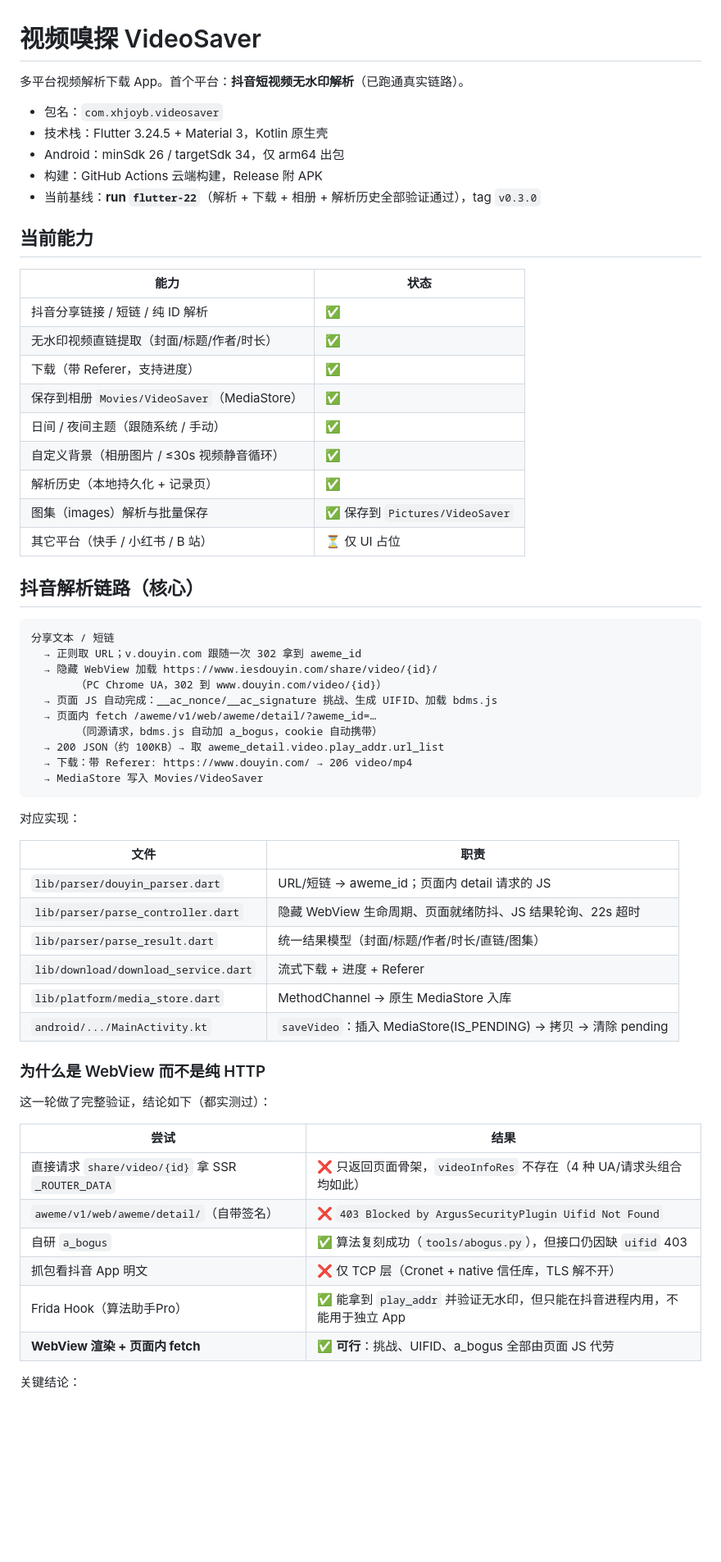
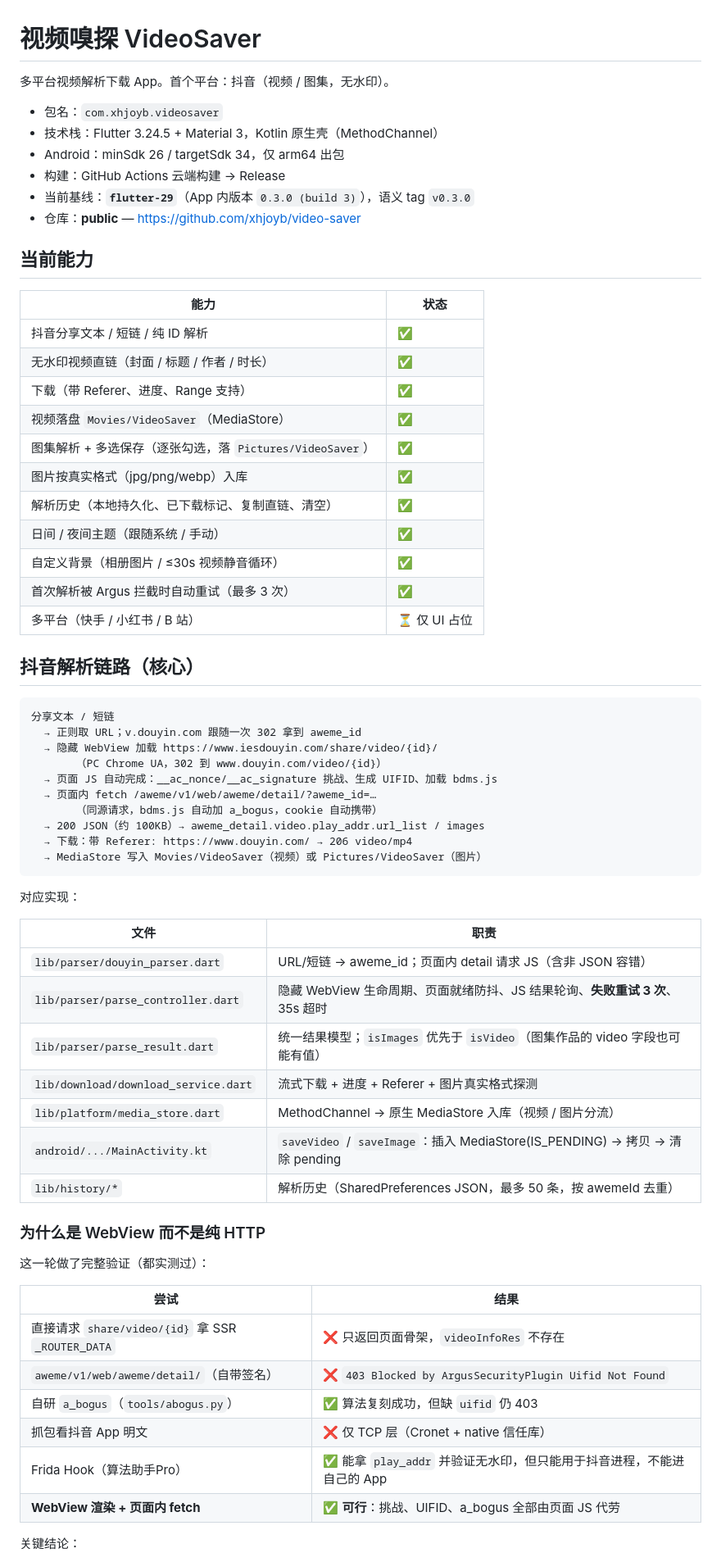
Before and after one commit to xhjoyb/video-saver, a Markdown page: README.md, the part around one of its changes. Shown at 82% size. Drawn GitHub-style; blank space fills up the shorter version.

````diff
--- a/README.md
+++ b/README.md
@@ -1,26 +1,29 @@
 # 视频嗅探 VideoSaver
 
-多平台视频解析下载 App。首个平台：**抖音短视频无水印解析**（已跑通真实链路）。
+多平台视频解析下载 App。首个平台：抖音（视频 / 图集，无水印）。
 
 - 包名：`com.xhjoyb.videosaver`
-- 技术栈：Flutter 3.24.5 + Material 3，Kotlin 原生壳
+- 技术栈：Flutter 3.24.5 + Material 3，Kotlin 原生壳（MethodChannel）
 - Android：minSdk 26 / targetSdk 34，仅 arm64 出包
-- 构建：GitHub Actions 云端构建，Release 附 APK
-- 当前基线：**run `flutter-22`**（解析 + 下载 + 相册 + 解析历史全部验证通过），tag `v0.3.0`
+- 构建：GitHub Actions 云端构建 → Release
+- 当前基线：**`flutter-29`**（App 内版本 `0.3.0 (build 3)`），语义 tag `v0.3.0`
+- 仓库：**public** — https://github.com/xhjoyb/video-saver
 
 ## 当前能力
 
 | 能力 | 状态 |
 |---|---|
-| 抖音分享链接 / 短链 / 纯 ID 解析 | ✅ |
-| 无水印视频直链提取（封面/标题/作者/时长） | ✅ |
-| 下载（带 Referer，支持进度） | ✅ |
-| 保存到相册 `Movies/VideoSaver`（MediaStore） | ✅ |
+| 抖音分享文本 / 短链 / 纯 ID 解析 | ✅ |
+| 无水印视频直链（封面 / 标题 / 作者 / 时长） | ✅ |
+| 下载（带 Referer、进度、Range 支持） | ✅ |
+| 视频落盘 `Movies/VideoSaver`（MediaStore） | ✅ |
+| 图集解析 + 多选保存（逐张勾选，落 `Pictures/VideoSaver`） | ✅ |
+| 图片按真实格式（jpg/png/webp）入库 | ✅ |
+| 解析历史（本地持久化、已下载标记、复制直链、清空） | ✅ |
 | 日间 / 夜间主题（跟随系统 / 手动） | ✅ |
 | 自定义背景（相册图片 / ≤30s 视频静音循环） | ✅ |
-| 解析历史（本地持久化 + 记录页） | ✅ |
-| 图集（images）解析与批量保存 | ✅ 保存到 `Pictures/VideoSaver` |
-| 其它平台（快手 / 小红书 / B 站） | ⏳ 仅 UI 占位 |
+| 首次解析被 Argus 拦截时自动重试（最多 3 次） | ✅ |
+| 多平台（快手 / 小红书 / B 站） | ⏳ 仅 UI 占位 |
 
 ## 抖音解析链路（核心）
 
@@ -32,33 +35,34 @@
   → 页面 JS 自动完成：__ac_nonce/__ac_signature 挑战、生成 UIFID、加载 bdms.js
   → 页面内 fetch /aweme/v1/web/aweme/detail/?aweme_id=…
        （同源请求，bdms.js 自动加 a_bogus，cookie 自动携带）
-  → 200 JSON（约 100KB）→ 取 aweme_detail.video.play_addr.url_list
+  → 200 JSON（约 100KB）→ aweme_detail.video.play_addr.url_list / images
   → 下载：带 Referer: https://www.douyin.com/ → 206 video/mp4
-  → MediaStore 写入 Movies/VideoSaver
+  → MediaStore 写入 Movies/VideoSaver（视频）或 Pictures/VideoSaver（图片）
 ```
 
 对应实现：
 
 | 文件 | 职责 |
 |---|---|
-| `lib/parser/douyin_parser.dart` | URL/短链 → aweme_id；页面内 detail 请求的 JS |
-| `lib/parser/parse_controller.dart` | 隐藏 WebView 生命周期、页面就绪防抖、JS 结果轮询、22s 超时 |
-| `lib/parser/parse_result.dart` | 统一结果模型（封面/标题/作者/时长/直链/图集） |
-| `lib/download/download_service.dart` | 流式下载 + 进度 + Referer |
-| `lib/platform/media_store.dart` | MethodChannel → 原生 MediaStore 入库 |
-| `android/.../MainActivity.kt` | `saveVideo`：插入 MediaStore(IS_PENDING) → 拷贝 → 清除 pending |
+| `lib/parser/douyin_parser.dart` | URL/短链 → aweme_id；页面内 detail 请求 JS（含非 JSON 容错） |
+| `lib/parser/parse_controller.dart` | 隐藏 WebView 生命周期、页面就绪防抖、JS 结果轮询、**失败重试 3 次**、35s 超时 |
+| `lib/parser/parse_result.dart` | 统一结果模型；`isImages` 优先于 `isVideo`（图集作品的 video 字段也可能有值） |
+| `lib/download/download_service.dart` | 流式下载 + 进度 + Referer + 图片真实格式探测 |
+| `lib/platform/media_store.dart` | MethodChannel → 原生 MediaStore 入库（视频 / 图片分流） |
+| `android/.../MainActivity.kt` | `saveVideo` / `saveImage`：插入 MediaStore(IS_PENDING) → 拷贝 → 清除 pending |
+| `lib/history/*` | 解析历史（SharedPreferences JSON，最多 50 条，按 awemeId 去重） |
 
 ### 为什么是 WebView 而不是纯 HTTP
 
-这一轮做了完整验证，结论如下（都实测过）：
+这一轮做了完整验证（都实测过）：
 
 | 尝试 | 结果 |
 |---|---|
-| 直接请求 `share/video/{id}` 拿 SSR `_ROUTER_DATA` | ❌ 只返回页面骨架，`videoInfoRes` 不存在（4 种 UA/请求头组合均如此） |
+| 直接请求 `share/video/{id}` 拿 SSR `_ROUTER_DATA` | ❌ 只返回页面骨架，`videoInfoRes` 不存在 |
 | `aweme/v1/web/aweme/detail/`（自带签名） | ❌ `403 Blocked by ArgusSecurityPlugin Uifid Not Found` |
-| 自研 `a_bogus` | ✅ 算法复刻成功（`tools/abogus.py`），但接口仍因缺 `uifid` 403 |
-| 抓包看抖音 App 明文 | ❌ 仅 TCP 层（Cronet + native 信任库，TLS 解不开） |
-| Frida Hook（算法助手Pro） | ✅ 能拿到 `play_addr` 并验证无水印，但只能在抖音进程内用，不能用于独立 App |
+| 自研 `a_bogus`（`tools/abogus.py`） | ✅ 算法复刻成功，但缺 `uifid` 仍 403 |
+| 抓包看抖音 App 明文 | ❌ 仅 TCP 层（Cronet + native 信任库） |
+| Frida Hook（算法助手Pro） | ✅ 能拿 `play_addr` 并验证无水印，但只能用于抖音进程，不能进自己的 App |
 | **WebView 渲染 + 页面内 fetch** | ✅ **可行**：挑战、UIFID、a_bogus 全部由页面 JS 代劳 |
 
 关键结论：
````
Also changed, not shown: other parts of README.md (+62 -36 lines).
